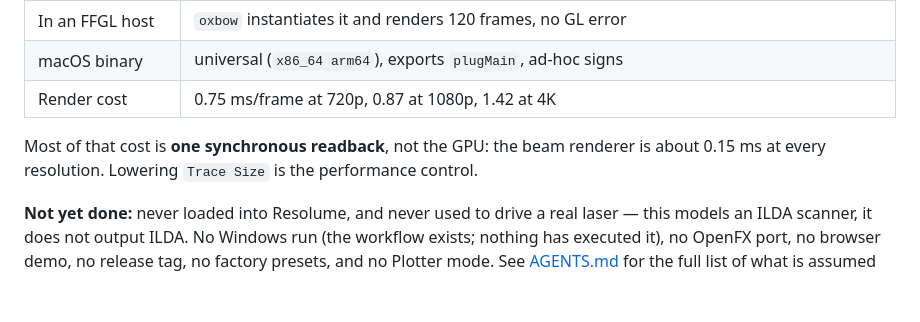
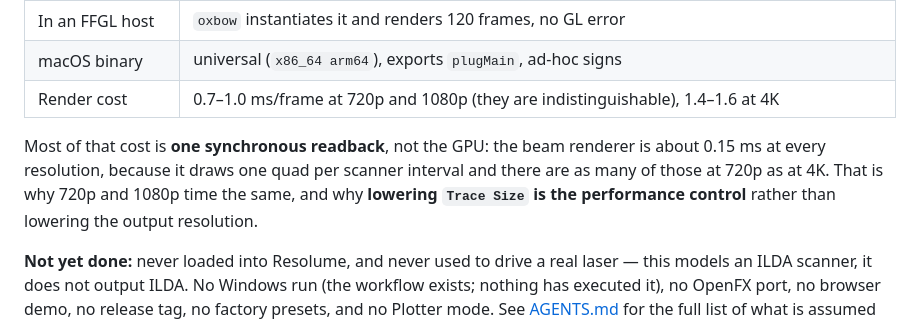
Before and after one commit to stoatworks-labs/galvo, a Markdown page: README.md, the part around the change. Drawn GitHub-style; blank space fills up the shorter version.

```diff
--- a/README.md
+++ b/README.md
@@ -151,11 +151,13 @@ macOS 26.4:
 | No dead controls | all **24** swept parameters measurably change the picture |
 | In an FFGL host | `oxbow` instantiates it and renders 120 frames, no GL error |
 | macOS binary | universal (`x86_64 arm64`), exports `plugMain`, ad-hoc signs |
-| Render cost | 0.75 ms/frame at 720p, 0.87 at 1080p, 1.42 at 4K |
+| Render cost | 0.7–1.0 ms/frame at 720p and 1080p (they are indistinguishable), 1.4–1.6 at 4K |
 
 Most of that cost is **one synchronous readback**, not the GPU: the beam
-renderer is about 0.15 ms at every resolution. Lowering `Trace Size` is the
-performance control.
+renderer is about 0.15 ms at every resolution, because it draws one quad per
+scanner interval and there are as many of those at 720p as at 4K. That is why
+720p and 1080p time the same, and why **lowering `Trace Size` is the
+performance control** rather than lowering the output resolution.
 
 **Not yet done:** never loaded into Resolume, and never used to drive a real
 laser — this models an ILDA scanner, it does not output ILDA. No Windows run
```
Also changed, not shown: AGENTS.md (+15 -9 lines).
